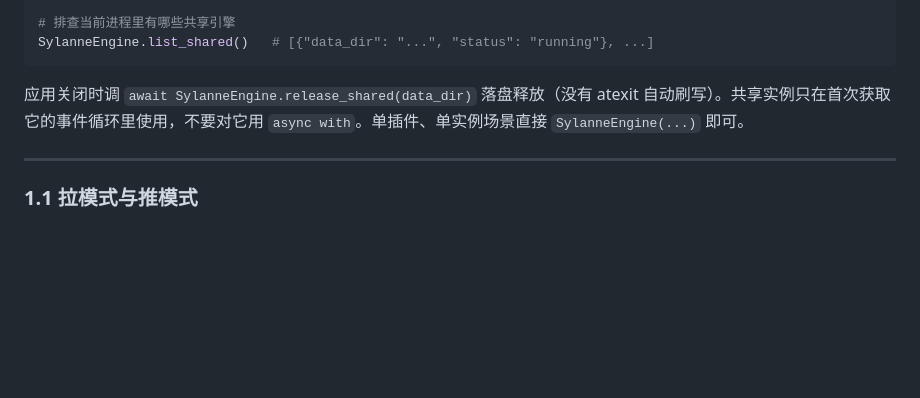
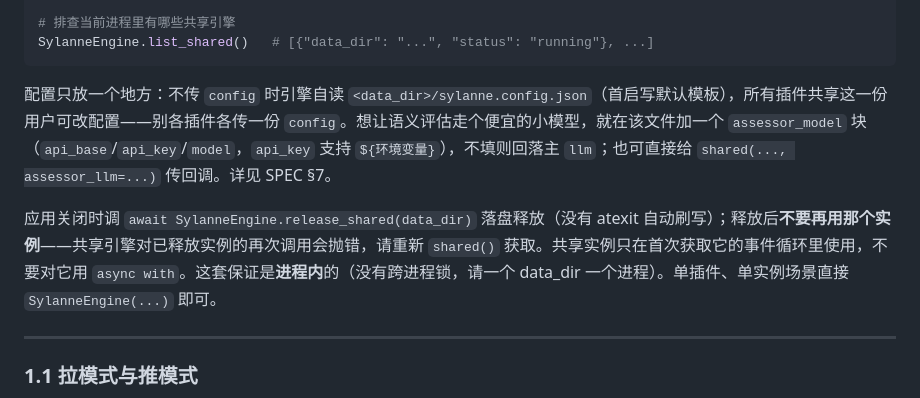
Before and after one commit to Ayleovelle/SylannEngine, a Markdown page: AGENT_GUIDE.md, the part around the change. Drawn GitHub-style; blank space fills up the shorter version.

````diff
--- a/AGENT_GUIDE.md
+++ b/AGENT_GUIDE.md
@@ -61,7 +61,9 @@ engine = await SylanneEngine.shared(
 SylanneEngine.list_shared()   # [{"data_dir": "...", "status": "running"}, ...]
 ```
 
-应用关闭时调 `await SylanneEngine.release_shared(data_dir)` 落盘释放（没有 atexit 自动刷写）。共享实例只在首次获取它的事件循环里使用，不要对它用 `async with`。单插件、单实例场景直接 `SylanneEngine(...)` 即可。
+配置只放一个地方：不传 `config` 时引擎自读 `<data_dir>/sylanne.config.json`（首启写默认模板），所有插件共享这一份用户可改配置——别各插件各传一份 `config`。想让语义评估走个便宜的小模型，就在该文件加一个 `assessor_model` 块（`api_base`/`api_key`/`model`，`api_key` 支持 `${环境变量}`），不填则回落主 `llm`；也可直接给 `shared(..., assessor_llm=...)` 传回调。详见 SPEC §7。
+
+应用关闭时调 `await SylanneEngine.release_shared(data_dir)` 落盘释放（没有 atexit 自动刷写）；释放后**不要再用那个实例**——共享引擎对已释放实例的再次调用会抛错，请重新 `shared()` 获取。共享实例只在首次获取它的事件循环里使用，不要对它用 `async with`。这套保证是**进程内**的（没有跨进程锁，请一个 data_dir 一个进程）。单插件、单实例场景直接 `SylanneEngine(...)` 即可。
 
 ---
 
````
Also changed, not shown: README.md (+4 -3 lines), SPEC.md (+30 -5 lines).
